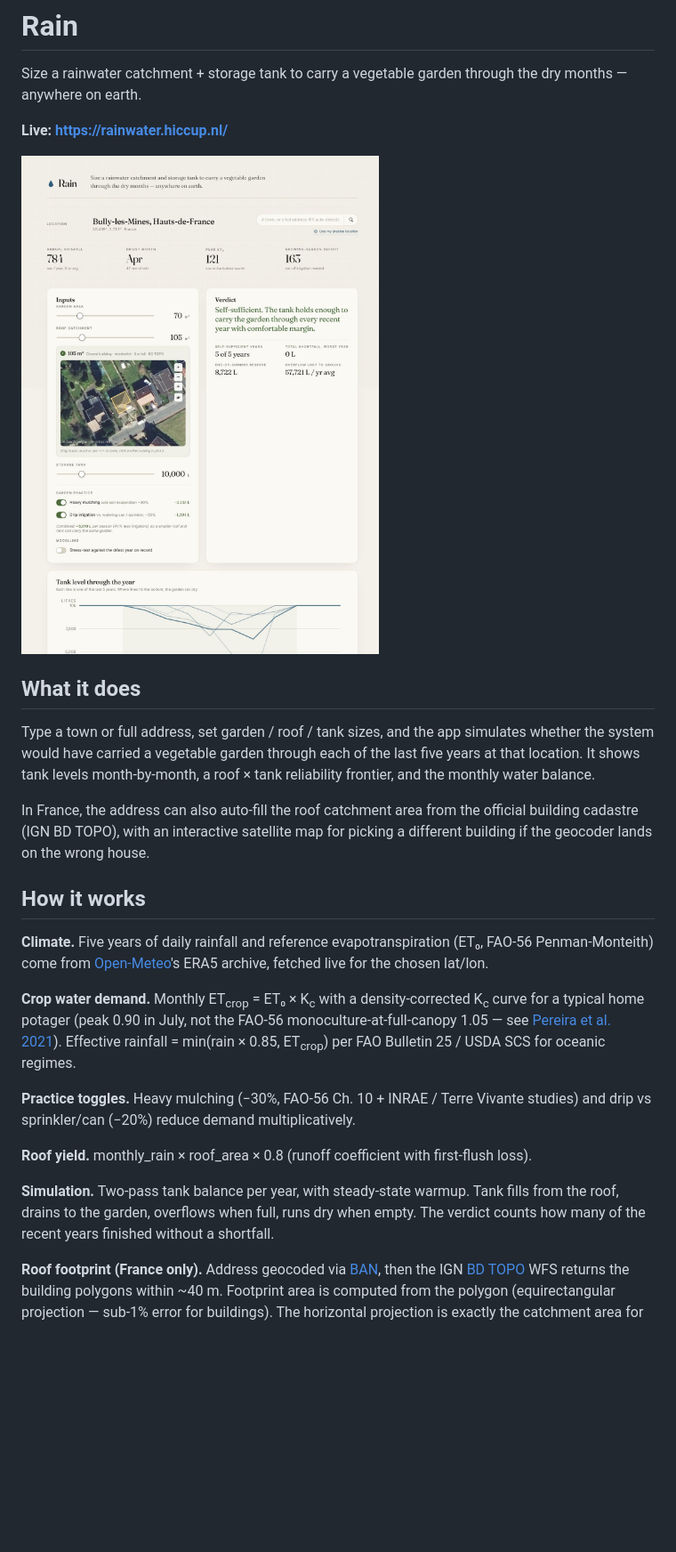
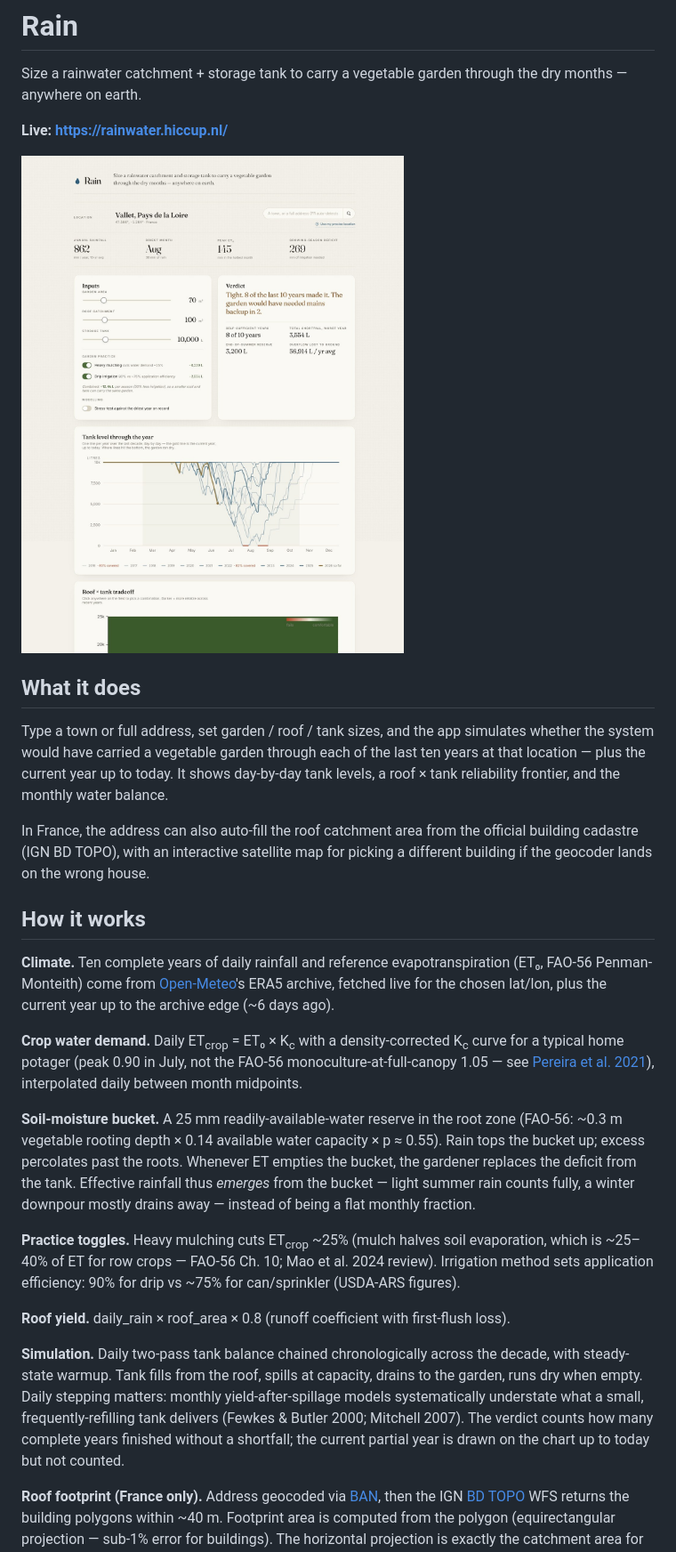
Before and after one commit to bartcortooms/rainwater, a Markdown page: README.md, the part around the change. Shown at 89% size. Rendered like a GitHub page; pictures changed too: screenshot.jpg; blank space fills up the shorter version.

```diff
--- a/README.md
+++ b/README.md
@@ -8,21 +8,23 @@ Size a rainwater catchment + storage tank to carry a vegetable garden through th
 
 ## What it does
 
-Type a town or full address, set garden / roof / tank sizes, and the app simulates whether the system would have carried a vegetable garden through each of the last five years at that location. It shows tank levels month-by-month, a roof × tank reliability frontier, and the monthly water balance.
+Type a town or full address, set garden / roof / tank sizes, and the app simulates whether the system would have carried a vegetable garden through each of the last ten years at that location — plus the current year up to today. It shows day-by-day tank levels, a roof × tank reliability frontier, and the monthly water balance.
 
 In France, the address can also auto-fill the roof catchment area from the official building cadastre (IGN BD TOPO), with an interactive satellite map for picking a different building if the geocoder lands on the wrong house.
 
 ## How it works
 
-**Climate.** Five years of daily rainfall and reference evapotranspiration (ET₀, FAO-56 Penman-Monteith) come from [Open-Meteo](https://open-meteo.com)'s ERA5 archive, fetched live for the chosen lat/lon.
+**Climate.** Ten complete years of daily rainfall and reference evapotranspiration (ET₀, FAO-56 Penman-Monteith) come from [Open-Meteo](https://open-meteo.com)'s ERA5 archive, fetched live for the chosen lat/lon, plus the current year up to the archive edge (~6 days ago).
 
-**Crop water demand.** Monthly ET<sub>crop</sub> = ET₀ × K<sub>c</sub> with a density-corrected K<sub>c</sub> curve for a typical home potager (peak 0.90 in July, not the FAO-56 monoculture-at-full-canopy 1.05 — see [Pereira et al. 2021](https://repositorio.ulisboa.pt/bitstream/10400.5/21814/1/REP-LEAF-FAO-5-Pereira%20et%20al-2021.pdf)). Effective rainfall = min(rain × 0.85, ET<sub>crop</sub>) per FAO Bulletin 25 / USDA SCS for oceanic regimes.
+**Crop water demand.** Daily ET<sub>crop</sub> = ET₀ × K<sub>c</sub> with a density-corrected K<sub>c</sub> curve for a typical home potager (peak 0.90 in July, not the FAO-56 monoculture-at-full-canopy 1.05 — see [Pereira et al. 2021](https://repositorio.ulisboa.pt/bitstream/10400.5/21814/1/REP-LEAF-FAO-5-Pereira%20et%20al-2021.pdf)), interpolated daily between month midpoints.
 
-**Practice toggles.** Heavy mulching (−30%, FAO-56 Ch. 10 + INRAE / Terre Vivante studies) and drip vs sprinkler/can (−20%) reduce demand multiplicatively.
+**Soil-moisture bucket.** A 25 mm readily-available-water reserve in the root zone (FAO-56: ~0.3 m vegetable rooting depth × 0.14 available water capacity × p ≈ 0.55). Rain tops the bucket up; excess percolates past the roots. Whenever ET empties the bucket, the gardener replaces the deficit from the tank. Effective rainfall thus *emerges* from the bucket — light summer rain counts fully, a winter downpour mostly drains away — instead of being a flat monthly fraction.
 
-**Roof yield.** monthly_rain × roof_area × 0.8 (runoff coefficient with first-flush loss).
+**Practice toggles.** Heavy mulching cuts ET<sub>crop</sub> ~25% (mulch halves soil evaporation, which is ~25–40% of ET for row crops — FAO-56 Ch. 10; Mao et al. 2024 review). Irrigation method sets application efficiency: 90% for drip vs ~75% for can/sprinkler (USDA-ARS figures).
 
-**Simulation.** Two-pass tank balance per year, with steady-state warmup. Tank fills from the roof, drains to the garden, overflows when full, runs dry when empty. The verdict counts how many of the recent years finished without a shortfall.
+**Roof yield.** daily_rain × roof_area × 0.8 (runoff coefficient with first-flush loss).
+
+**Simulation.** Daily two-pass tank balance chained chronologically across the decade, with steady-state warmup. Tank fills from the roof, spills at capacity, drains to the garden, runs dry when empty. Daily stepping matters: monthly yield-after-spillage models systematically understate what a small, frequently-refilling tank delivers (Fewkes & Butler 2000; Mitchell 2007). The verdict counts how many complete years finished without a shortfall; the current partial year is drawn on the chart up to today but not counted.
 
 **Roof footprint (France only).** Address geocoded via [BAN](https://adresse.data.gouv.fr/), then the IGN [BD TOPO](https://geoservices.ign.fr/bdtopo) WFS returns the building polygons within ~40 m. Footprint area is computed from the polygon (equirectangular projection — sub-1% error for buildings). The horizontal projection is exactly the catchment area for vertical rain — pitched roofs collect the same amount as their footprint.
 
```
Also changed, not shown: CLAUDE.md (+6 -4 lines), 2 other files.
